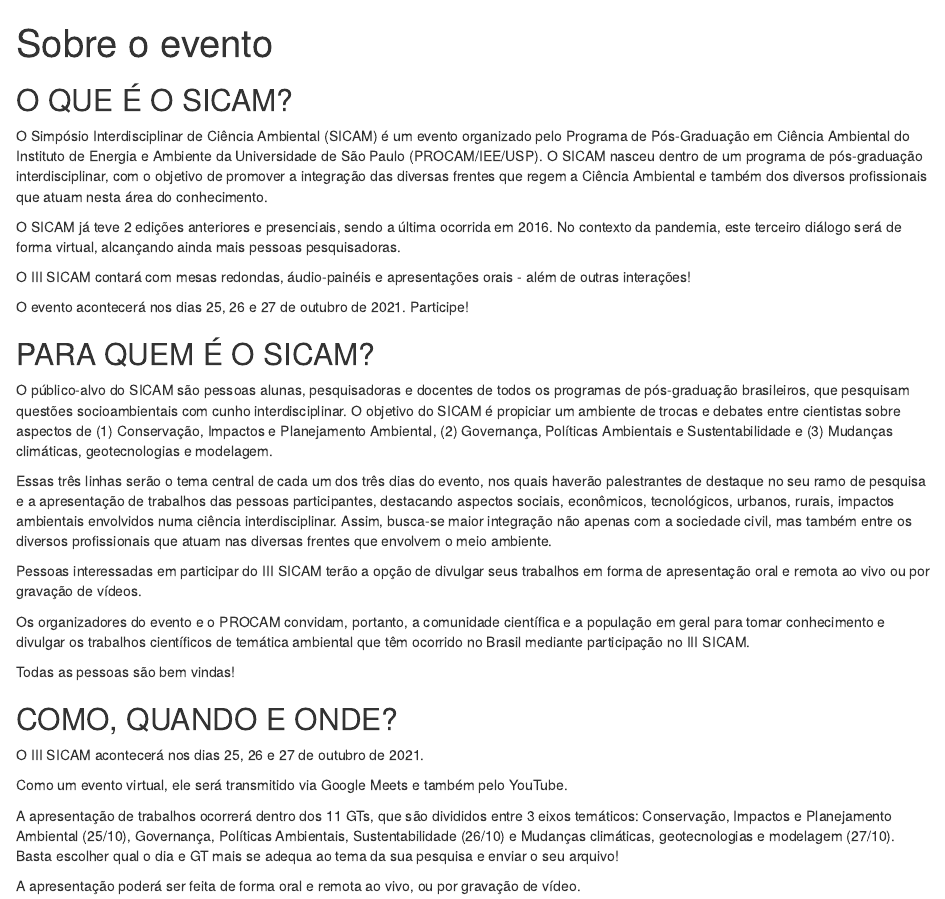
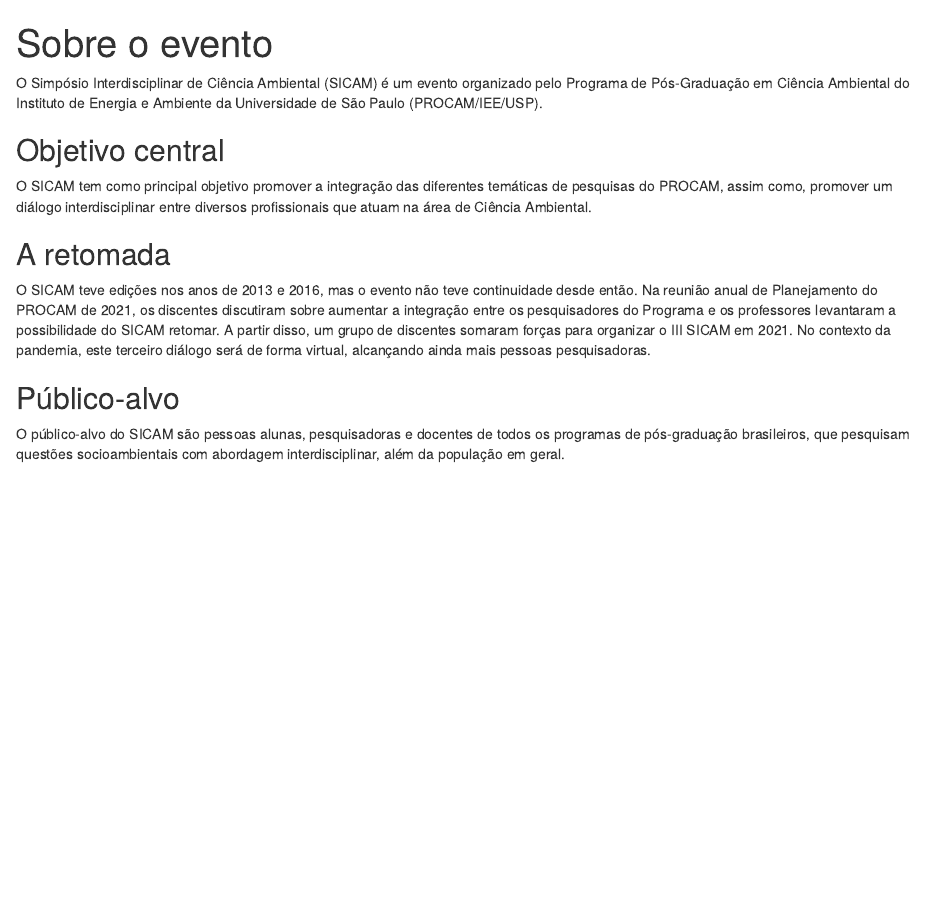
Before and after one commit to sicam-iee-usp/sicam, an R Markdown document (content/sobre-o-evento.Rmd): the page in a window 1100 px wide, from its top. Rendered offline with R 4.5, knitr and Pandoc, with nearby package versions; a font, style sheet, LaTeX package, included part or bibliography that could not be used is replaced or left out.

Commit message:
atualiza o sobre-o-evento

```diff
--- a/content/sobre-o-evento.Rmd
+++ b/content/sobre-o-evento.Rmd
@@ -9,38 +9,20 @@
 
 <link rel="stylesheet" href="https://cdn.jsdelivr.net/gh/jpswalsh/academicons@1/css/academicons.min.css">
 
-## O QUE É O SICAM?
 
-O Simpósio Interdisciplinar de Ciência Ambiental (SICAM) é um evento organizado pelo Programa de Pós-Graduação em Ciência Ambiental do Instituto de Energia e Ambiente da Universidade de São Paulo (PROCAM/IEE/USP).  O SICAM nasceu dentro de um programa de pós-graduação interdisciplinar, com o objetivo de  promover a integração das diversas frentes que regem a Ciência Ambiental e também dos diversos profissionais que atuam nesta área do conhecimento.
+O Simpósio Interdisciplinar de Ciência Ambiental (SICAM) é um evento organizado pelo Programa de Pós-Graduação em Ciência Ambiental do Instituto de Energia e Ambiente da Universidade de São Paulo (PROCAM/IEE/USP).
 
-O SICAM já teve 2 edições anteriores e presenciais, sendo a última ocorrida em 2016. No contexto da pandemia, este terceiro diálogo será de forma virtual, alcançando ainda mais pessoas pesquisadoras.
+## Objetivo central
 
-O III SICAM contará com mesas redondas, áudio-painéis e apresentações orais - além de outras interações!
+O SICAM tem como principal objetivo promover a integração das diferentes temáticas de pesquisas do PROCAM, assim como, promover um diálogo interdisciplinar entre diversos profissionais que atuam na área de Ciência Ambiental.
 
-O evento acontecerá nos dias 25, 26 e 27 de outubro de 2021. Participe!
+
+## A retomada
+
+O SICAM teve edições nos anos de 2013 e 2016, mas o evento não teve continuidade desde então. Na reunião anual de Planejamento do PROCAM de 2021, os discentes discutiram sobre aumentar a integração entre os pesquisadores do Programa e os professores levantaram a possibilidade do SICAM retomar. A partir disso, um grupo de discentes somaram forças para organizar o III SICAM em 2021. No contexto da pandemia, este terceiro diálogo será de forma virtual, alcançando ainda mais pessoas pesquisadoras.
 
 
 
-## PARA QUEM É O SICAM?
+## Público-alvo
 
-O público-alvo do SICAM são pessoas alunas, pesquisadoras e docentes de todos os programas de pós-graduação brasileiros, que pesquisam questões socioambientais com cunho interdisciplinar. O objetivo do SICAM é propiciar um ambiente de trocas e debates entre cientistas sobre aspectos de (1) Conservação, Impactos e Planejamento Ambiental, (2) Governança, Políticas Ambientais e Sustentabilidade e (3) Mudanças climáticas, geotecnologias e modelagem.
-
-Essas três linhas serão o tema central de cada um dos três dias do evento, nos quais  haverão palestrantes de destaque no seu ramo de pesquisa e a apresentação de trabalhos das pessoas participantes, destacando aspectos sociais, econômicos, tecnológicos, urbanos, rurais, impactos ambientais envolvidos numa ciência interdisciplinar. Assim, busca-se maior integração não apenas com a sociedade civil, mas também entre os diversos profissionais que atuam nas diversas frentes que envolvem o meio ambiente.
-
-Pessoas interessadas em participar do III SICAM terão a opção de divulgar seus trabalhos em forma de apresentação oral e remota ao vivo ou por gravação de vídeos.
-
-Os organizadores do evento e o PROCAM convidam, portanto, a comunidade científica e a população em geral para tomar conhecimento e divulgar os trabalhos científicos de temática ambiental que têm ocorrido no Brasil mediante participação no III SICAM.
-
-Todas as pessoas são bem vindas!
-
-
-
-## COMO, QUANDO E ONDE?
-
-O III SICAM acontecerá nos dias 25, 26 e 27 de outubro de 2021.
-
-Como um evento virtual, ele será transmitido via Google Meets e também pelo YouTube.
-
-A apresentação de trabalhos ocorrerá dentro dos 11 GTs, que são divididos entre 3 eixos temáticos:  Conservação, Impactos e Planejamento Ambiental (25/10), Governança, Políticas Ambientais, Sustentabilidade (26/10) e Mudanças climáticas, geotecnologias e modelagem (27/10). Basta escolher qual o dia e GT mais se adequa ao tema da sua pesquisa e enviar o seu arquivo!
-
-A apresentação poderá ser feita de forma oral e remota ao vivo, ou por gravação de vídeo.
+O público-alvo do SICAM são pessoas alunas, pesquisadoras e docentes de todos os programas de pós-graduação brasileiros, que pesquisam questões socioambientais com abordagem interdisciplinar, além da população em geral.
```
Also changed, not shown: content/sobre-o-evento.html.
